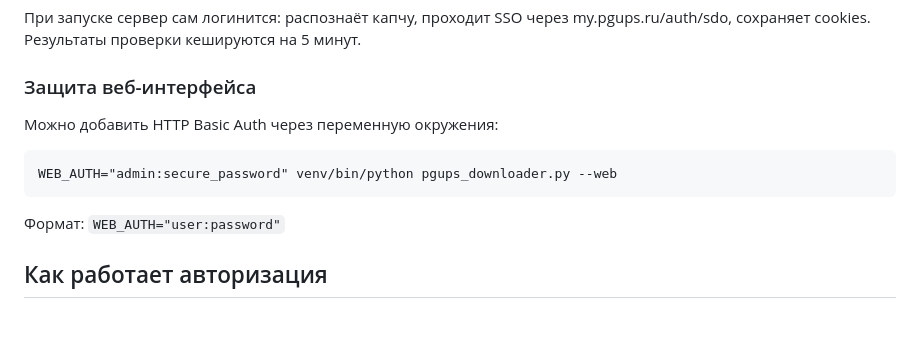
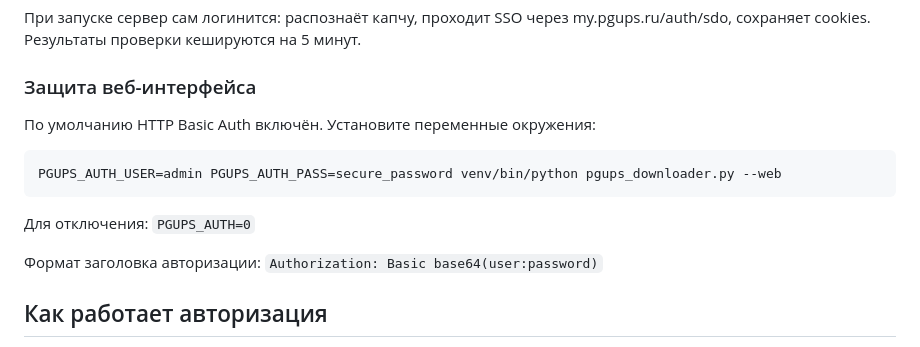
Before and after one commit to Xver1Xrd/pgups-downloader, a Markdown page: README.md, the part around the change. Rendered like a GitHub page; blank space fills up the shorter version.

Commit message:
docs: update README with new auth configuration

````diff
--- a/README.md
+++ b/README.md
@@ -36,13 +36,15 @@ venv/bin/python pgups_downloader.py --web
 
 ### Защита веб-интерфейса
 
-Можно добавить HTTP Basic Auth через переменную окружения:
+По умолчанию HTTP Basic Auth включён. Установите переменные окружения:
 
-```
-WEB_AUTH="admin:secure_password" venv/bin/python pgups_downloader.py --web
+```bash
+PGUPS_AUTH_USER=admin PGUPS_AUTH_PASS=secure_password venv/bin/python pgups_downloader.py --web
 ```
 
-Формат: `WEB_AUTH="user:password"`
+Для отключения: `PGUPS_AUTH=0`
+
+Формат заголовка авторизации: `Authorization: Basic base64(user:password)`
 
 ## Как работает авторизация
 
````
